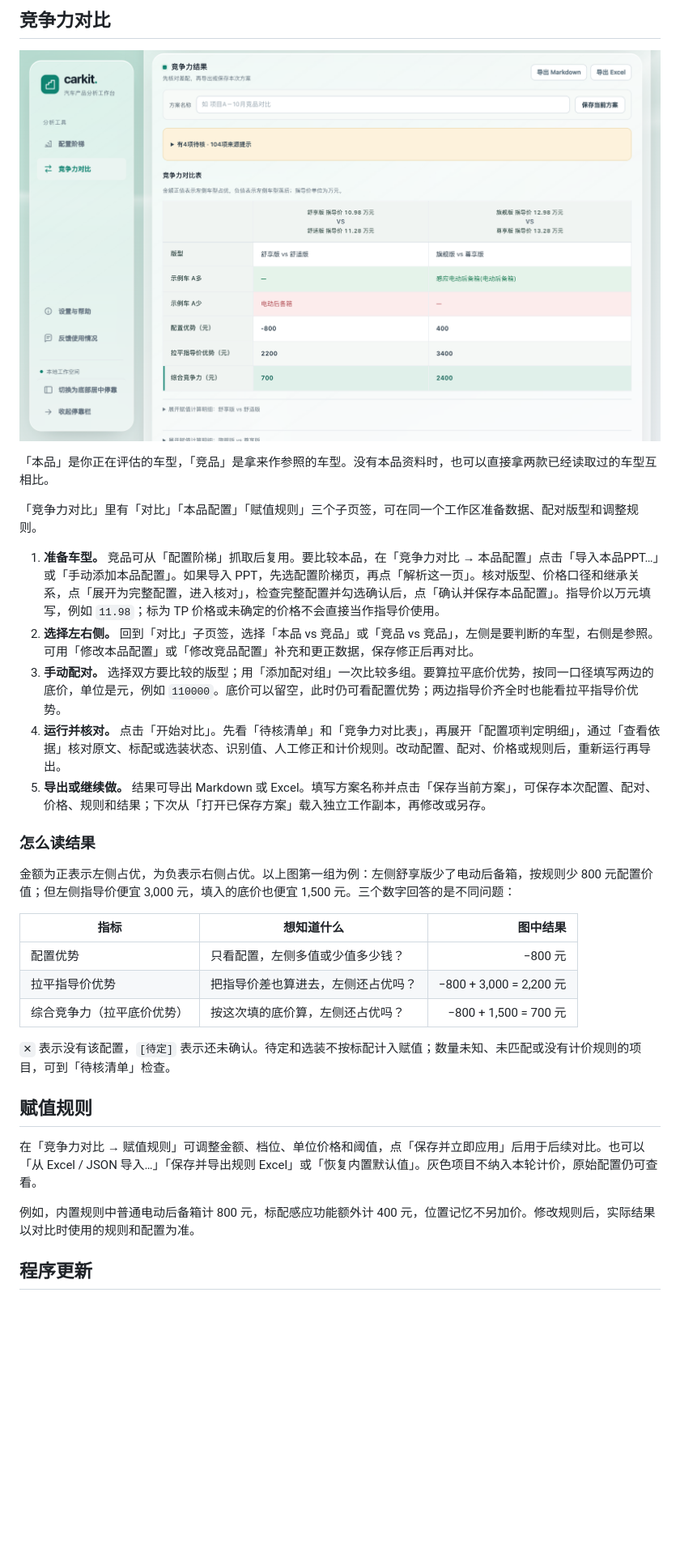
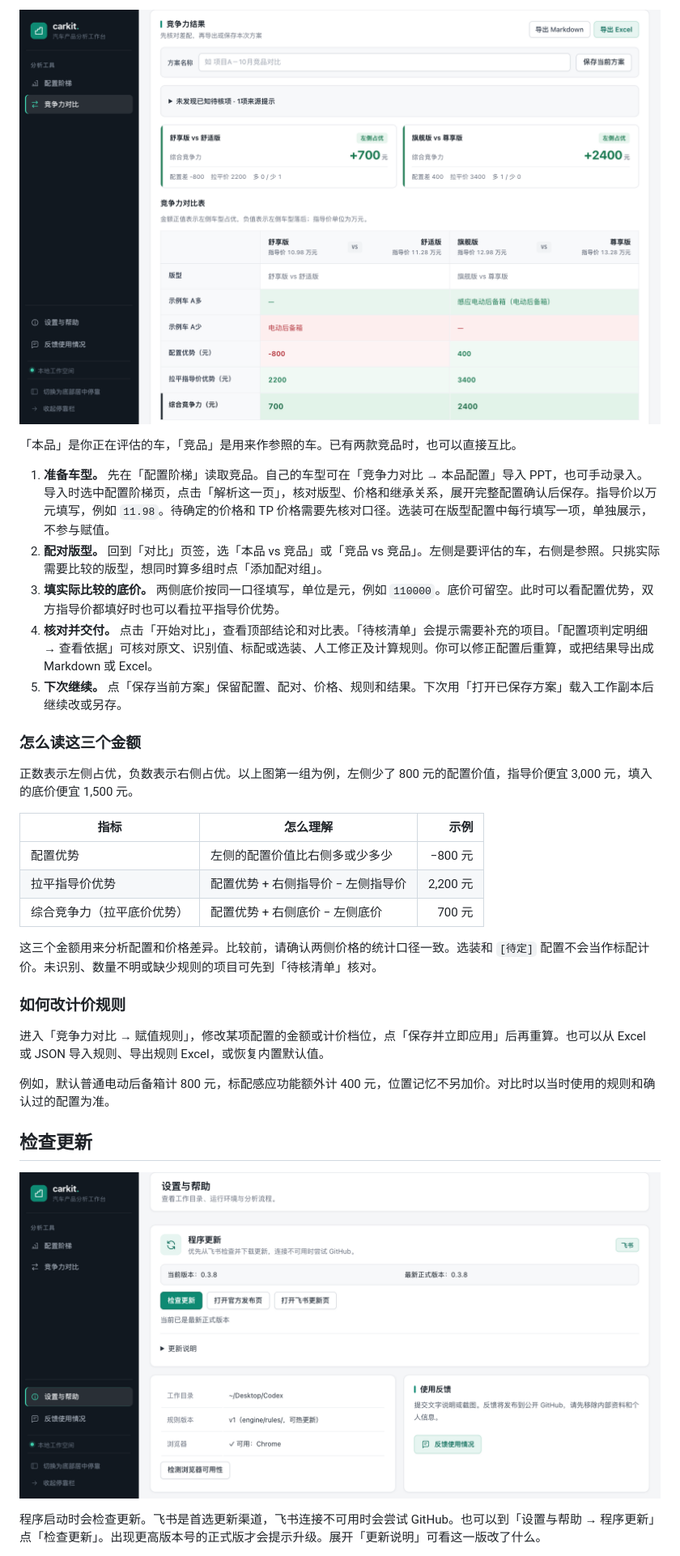
Before and after one commit to a18012239736-rgb/carkit, a Markdown page: README.md, the part around one of its changes. Shown at 81% size. Rendered like a GitHub page; pictures changed too: docs/images/程序更新.png, docs/images/竞争力对比.png; blank space fills up the shorter version.

Commit message:
更新 Carkit README 和产品说明

```diff
--- a/README.md
+++ b/README.md
@@ -37,35 +36,35 @@ Carkit 是一款车型配置对比工具。想知道同一款车的高配多了
 
-## 竞争力对比
+![竞争力对比示例：配对版型后查看配置优势、拉平指导价优势和综合竞争力](docs/images/竞争力对比.png)
 
-![竞争力对比：版型配对后的配置优势、拉平指导价优势和综合竞争力](docs/images/竞争力对比.png)
+「本品」是你正在评估的车，「竞品」是用来作参照的车。已有两款竞品时，也可以直接互比。
 
-「本品」是你正在评估的车型，「竞品」是拿来作参照的车型。没有本品资料时，也可以直接拿两款已经读取过的车型互相比。
+1. **准备车型。** 先在「配置阶梯」读取竞品。自己的车型可在「竞争力对比 → 本品配置」导入 PPT，也可手动录入。导入时选中配置阶梯页，点击「解析这一页」，核对版型、价格和继承关系，展开完整配置确认后保存。指导价以万元填写，例如 `11.98`。待确定的价格和 TP 价格需要先核对口径。选装可在版型配置中每行填写一项，单独展示，不参与赋值。
+2. **配对版型。** 回到「对比」页签，选「本品 vs 竞品」或「竞品 vs 竞品」。左侧是要评估的车，右侧是参照。只挑实际需要比较的版型，想同时算多组时点「添加配对组」。
+3. **填实际比较的底价。** 两侧底价按同一口径填写，单位是元，例如 `110000`。底价可留空。此时可以看配置优势，双方指导价都填好时也可以看拉平指导价优势。
+4. **核对并交付。** 点击「开始对比」，查看顶部结论和对比表。「待核清单」会提示需要补充的项目。「配置项判定明细 → 查看依据」可核对原文、识别值、标配或选装、人工修正及计算规则。你可以修正配置后重算，或把结果导出成 Markdown 或 Excel。
+5. **下次继续。** 点「保存当前方案」保留配置、配对、价格、规则和结果。下次用「打开已保存方案」载入工作副本后继续改或另存。
 
-「竞争力对比」里有「对比」「本品配置」「赋值规则」三个子页签，可在同一个工作区准备数据、配对版型和调整规则。
+### 怎么读这三个金额
 
-1. **准备车型。** 竞品可从「配置阶梯」抓取后复用。要比较本品，在「竞争力对比 → 本品配置」点击「导入本品PPT…」或「手动添加本品配置」。如果导入 PPT，先选配置阶梯页，再点「解析这一页」。核对版型、价格口径和继承关系，点「展开为完整配置，进入核对」，检查完整配置并勾选确认后，点「确认并保存本品配置」。指导价以万元填写，例如 `11.98`；标为 TP 价格或未确定的价格不会直接当作指导价使用。
-2. **选择左右侧。** 回到「对比」子页签，选择「本品 vs 竞品」或「竞品 vs 竞品」，左侧是要判断的车型，右侧是参照。可用「修改本品配置」或「修改竞品配置」补充和更正数据，保存修正后再对比。
-3. **手动配对。** 选择双方要比较的版型；用「添加配对组」一次比较多组。要算拉平底价优势，按同一口径填写两边的底价，单位是元，例如 `110000`。底价可以留空，此时仍可看配置优势；两边指导价齐全时也能看拉平指导价优势。
-4. **运行并核对。** 点击「开始对比」。先看「待核清单」和「竞争力对比表」，再展开「配置项判定明细」，通过「查看依据」核对原文、标配或选装状态、识别值、人工修正和计价规则。改动配置、配对、价格或规则后，重新运行再导出。
-5. **导出或继续做。** 结果可导出 Markdown 或 Excel。填写方案名称并点击「保存当前方案」，可保存本次配置、配对、价格、规则和结果；下次从「打开已保存方案」载入独立工作副本，再修改或另存。
+正数表示左侧占优，负数表示右侧占优。以上图第一组为例，左侧少了 800 元的配置价值，指导价便宜 3,000 元，填入的底价便宜 1,500 元。
 
-### 怎么读结果
+| 指标 | 怎么理解 | 示例 |
+| --- | --- | ---: |
+| 配置优势 | 左侧的配置价值比右侧多或少多少 | −800 元 |
+| 拉平指导价优势 | 配置优势 + 右侧指导价 − 左侧指导价 | 2,200 元 |
+| 综合竞争力（拉平底价优势） | 配置优势 + 右侧底价 − 左侧底价 | 700 元 |
 
-金额为正表示左侧占优，为负表示右侧占优。以上图第一组为例：左侧舒享版少了电动后备箱，按规则少 800 元配置价值；但左侧指导价便宜 3,000 元，填入的底价也便宜 1,500 元。三个数字回答的是不同问题：
+这三个金额用来分析配置和价格差异。比较前，请确认两侧价格的统计口径一致。选装和 `[待定]` 配置不会当作标配计价。未识别、数量不明或缺少规则的项目可先到「待核清单」核对。
 
-| 指标 | 想知道什么 | 图中结果 |
-| --- | --- | ---: |
-| 配置优势 | 只看配置，左侧多值或少值多少钱？ | −800 元 |
-| 拉平指导价优势 | 把指导价差也算进去，左侧还占优吗？ | −800 + 3,000 = 2,200 元 |
-| 综合竞争力（拉平底价优势） | 按这次填的底价算，左侧还占优吗？ | −800 + 1,500 = 700 元 |
+### 如何改计价规则
 
-`✕` 表示没有该配置，`[待定]` 表示还未确认。待定和选装不按标配计入赋值；数量未知、未匹配或没有计价规则的项目，可到「待核清单」检查。
+进入「竞争力对比 → 赋值规则」，修改某项配置的金额或计价档位，点「保存并立即应用」后再重算。也可以从 Excel 或 JSON 导入规则、导出规则 Excel，或恢复内置默认值。
 
-## 赋值规则
+例如，默认普通电动后备箱计 800 元，标配感应功能额外计 400 元，位置记忆不另加价。对比时以当时使用的规则和确认过的配置为准。
 
-在「竞争力对比 → 赋值规则」可调整金额、档位、单位价格和阈值，点「保存并立即应用」后用于后续对比。也可以「从 Excel / JSON 导入…」「保存并导出规则 Excel」或「恢复内置默认值」。灰色项目不纳入本轮计价，原始配置仍可查看。
+## 检查更新
 
-例如，内置规则中普通电动后备箱计 800 元，标配感应功能额外计 400 元，位置记忆不另加价。修改规则后，实际结果以对比时使用的规则和配置为准。
+![程序更新：在设置与帮助查看版本、检查更新及打开下载页](docs/images/程序更新.png)
 
-## 程序更新
+程序启动时会检查更新。飞书是首选更新渠道，飞书连接不可用时会尝试 GitHub。也可以到「设置与帮助 → 程序更新」点「检查更新」。出现更高版本号的正式版才会提示升级。展开「更新说明」可看这一版改了什么。
 
```
Also changed, not shown: other parts of README.md (+34 -57 lines), docs/images/配置阶梯.png.
